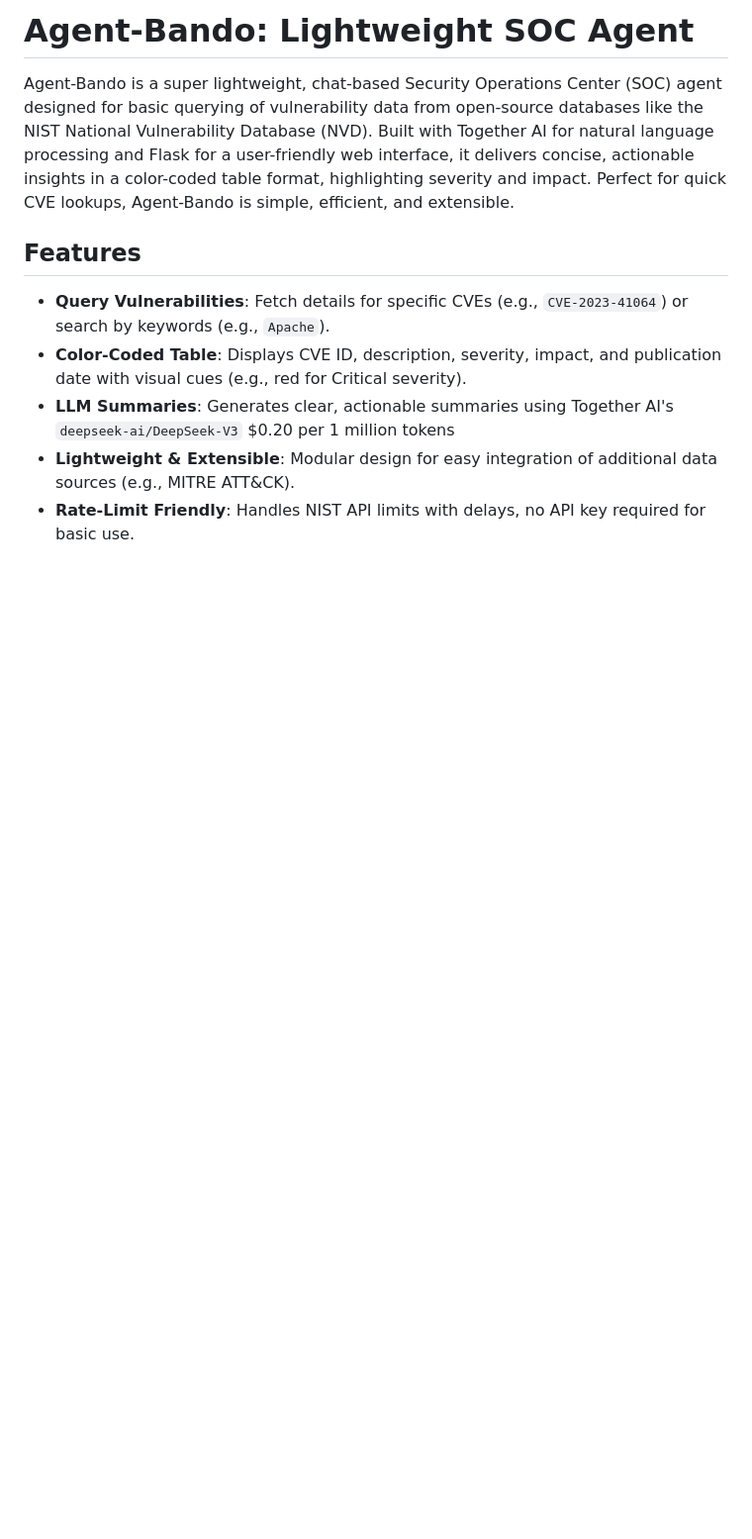
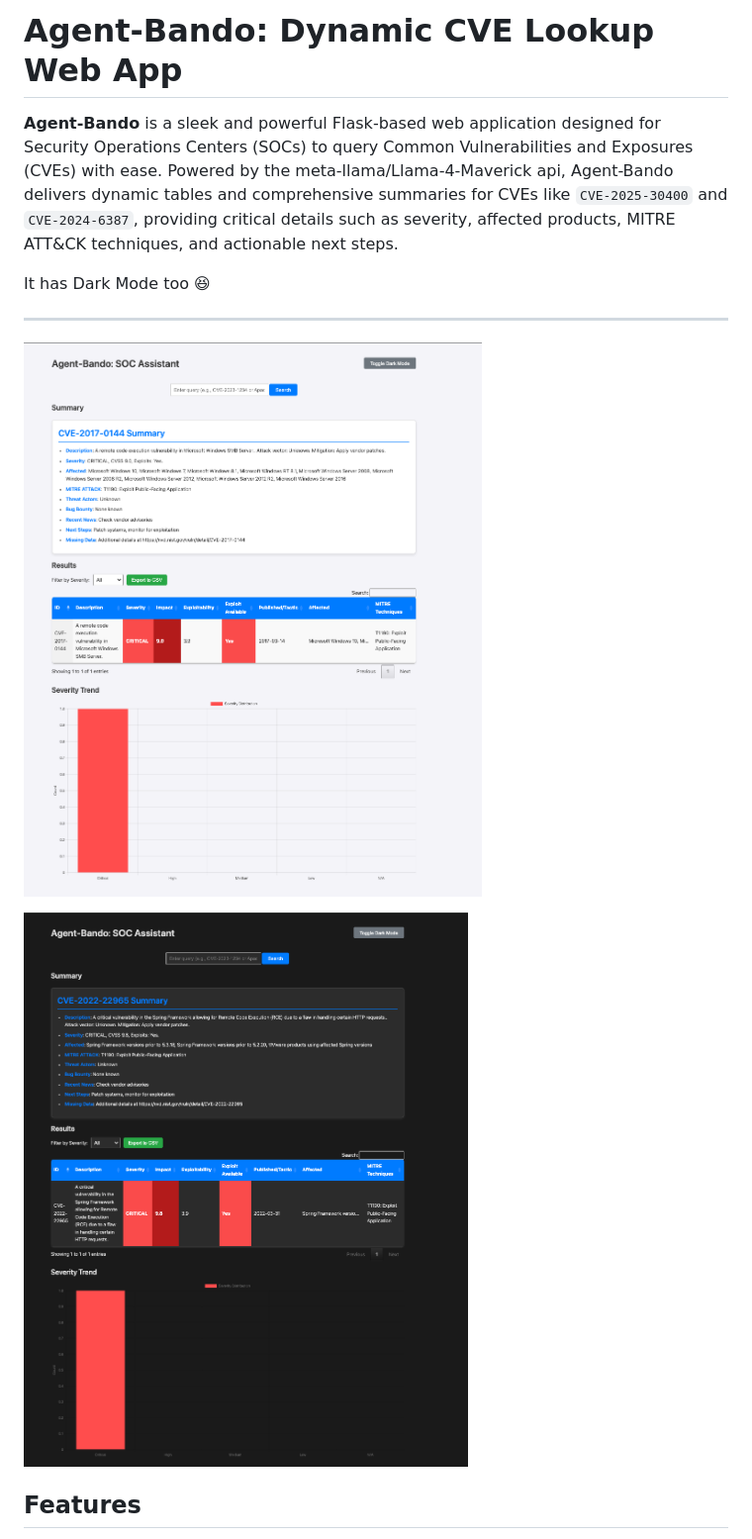
Before and after one commit to Shasheen8/agent-Bando, a Markdown page: README.md, the part around the change printed below. Shown: that part at 99% size. Drawn GitHub-style; pictures changed too: templates/screenshots/img1.png (added), templates/screenshots/img2.png (added); blank space fills up the shorter version.

```diff
--- a/README.md
+++ b/README.md
@@ -1,11 +1,15 @@
-# Agent-Bando: Lightweight SOC Agent
+# Agent-Bando: Dynamic CVE Lookup Web App
 
-Agent-Bando is a super lightweight, chat-based Security Operations Center (SOC) agent designed for basic querying of vulnerability data from open-source databases like the NIST National Vulnerability Database (NVD). Built with Together AI for natural language processing and Flask for a user-friendly web interface, it delivers concise, actionable insights in a color-coded table format, highlighting severity and impact. Perfect for quick CVE lookups, Agent-Bando is simple, efficient, and extensible.
+**Agent-Bando** is a sleek and powerful Flask-based web application designed for Security Operations Centers (SOCs) to query Common Vulnerabilities and Exposures (CVEs) with ease. Powered by the meta-llama/Llama-4-Maverick api, Agent-Bando delivers dynamic tables and comprehensive summaries for CVEs like `CVE-2025-30400` and `CVE-2024-6387`, providing critical details such as severity, affected products, MITRE ATT&CK techniques, and actionable next steps.
+
+It has Dark Mode too 😆
+
+---
+
+![Agent-Bando Screenshot](templates/screenshots/img1.png)
+
+![Agent-Bando Screenshot](templates/screenshots/img2.png)
+<!-- Placeholder; replace with actual screenshot -->
 
 ## Features
-- **Query Vulnerabilities**: Fetch details for specific CVEs (e.g., `CVE-2023-41064`) or search by keywords (e.g., `Apache`).
-- **Color-Coded Table**: Displays CVE ID, description, severity, impact, and publication date with visual cues (e.g., red for Critical severity).
-- **LLM Summaries**: Generates clear, actionable summaries using Together AI's `deepseek-ai/DeepSeek-V3` $0.20 per 1 million tokens
-- **Lightweight & Extensible**: Modular design for easy integration of additional data sources (e.g., MITRE ATT&CK).
-- **Rate-Limit Friendly**: Handles NIST API limits with delays, no API key required for basic use.
 
```
Also changed, not shown: other parts of README.md (+87 -30 lines), templates/screenshots/im1.png (deleted), templates/screenshots/im2.png (deleted), 3 other files.
